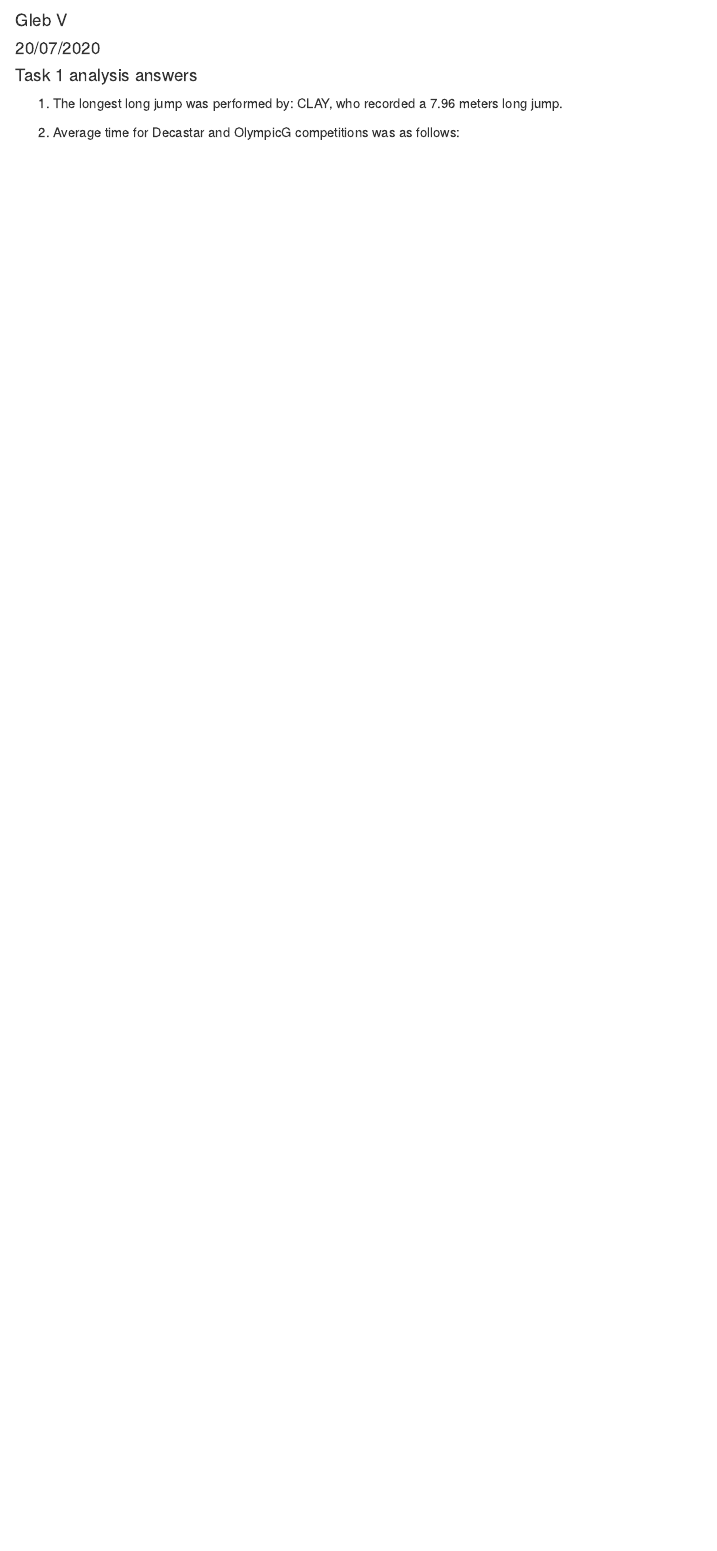
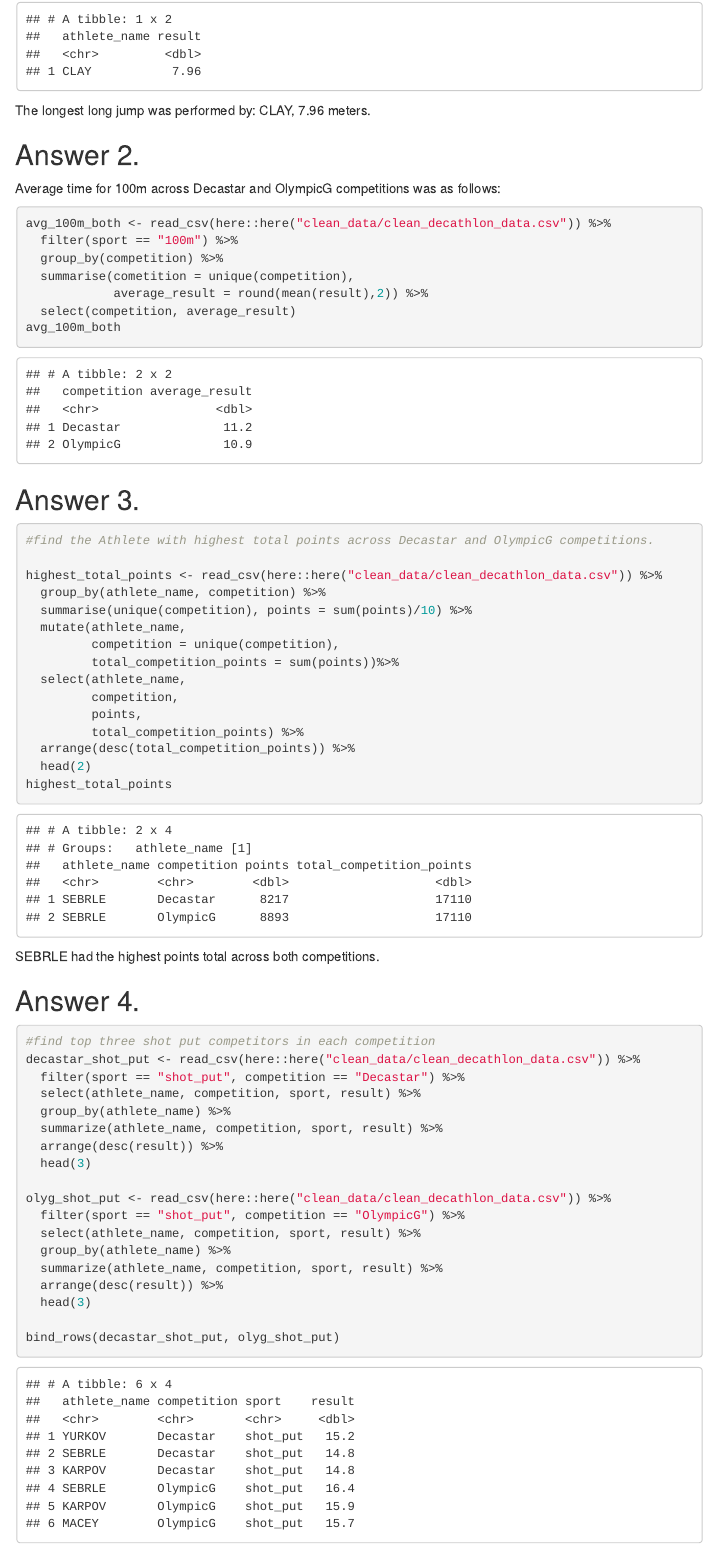
Before and after one commit to wglebster/Dirty_data_project, an R Markdown document (task1/analysis_and_documentation/Task_1_analysis.Rmd): the page in a window 1100 px wide, from 60 px down before the commit and from 380 px down after it. The pictures show the output file task1/analysis_and_documentation/Task_1_analysis.html that the author committed with the source, opened offline; menus at the side of the page are left out.

Commit message:
commit answer4

````diff
--- a/task1/analysis_and_documentation/Task_1_analysis.Rmd
+++ b/task1/analysis_and_documentation/Task_1_analysis.Rmd
@@ -9,32 +9,82 @@ output:
 ---
 
 ```{r setup, include=FALSE,}
-knitr::opts_chunk$set(echo = FALSE)
+knitr::opts_chunk$set(echo = TRUE, eval = TRUE, message = FALSE)
+library(tidyverse)
 library(here)
 ```
 
 
-#### Task 1 analysis answers
+# Task 1.
 
-1. The longest long jump was performed by: CLAY, who recorded a 7.96 meters long jump.
-```{r, eval=FALSE}
+## Answer 1.
+
+```{r}
 long_jump <- read_csv(here::here("clean_data/clean_decathlon_data.csv")) %>%
  filter(sport == "long_jump") %>%
  arrange(desc(result)) %>%
  select(athlete_name, result) %>%
  head(1)
-
 long_jump
 ```
+The longest long jump was performed by: `r long_jump` meters.
 
-2. Average time for Decastar and OlympicG competitions was as follows:
-```{r, eval=FALSE}
+## Answer 2.
+
+Average time for 100m across Decastar and OlympicG competitions was as follows:
+```{r}
 avg_100m_both <- read_csv(here::here("clean_data/clean_decathlon_data.csv")) %>%
   filter(sport == "100m") %>%
   group_by(competition) %>%
   summarise(cometition = unique(competition),
-            average_result = mean(result)) %>%
+            average_result = round(mean(result),2)) %>%
   select(competition, average_result)
-
 avg_100m_both
 ```
+
+
+## Answer 3.
+
+```{r}
+#find the Athlete with highest total points across Decastar and OlympicG competitions.
+
+highest_total_points <- read_csv(here::here("clean_data/clean_decathlon_data.csv")) %>%
+  group_by(athlete_name, competition) %>%
+  summarise(unique(competition), points = sum(points)/10) %>%
+  mutate(athlete_name,
+         competition = unique(competition),
+         total_competition_points = sum(points))%>%
+  select(athlete_name,
+         competition,
+         points,
+         total_competition_points) %>%
+  arrange(desc(total_competition_points)) %>%
+  head(2)
+highest_total_points
+
+```
+SEBRLE had the highest points total across both competitions. Comined total was 17110 points.
+
+## Answer 4.
+
+Below dataframe shows top three shot put competitors in both competitions.
+```{r}
+#find top three shot put competitors in each competition
+decastar_shot_put <- read_csv(here::here("clean_data/clean_decathlon_data.csv")) %>%
+  filter(sport == "shot_put", competition == "Decastar") %>%
+  select(athlete_name, competition, sport, result) %>%
+  group_by(athlete_name) %>%
+  summarize(athlete_name, competition, sport, result) %>%
+  arrange(desc(result)) %>%
+  head(3)
+
+olyg_shot_put <- read_csv(here::here("clean_data/clean_decathlon_data.csv")) %>%
+  filter(sport == "shot_put", competition == "OlympicG") %>%
+  select(athlete_name, competition, sport, result) %>%
+  group_by(athlete_name) %>%
+  summarize(athlete_name, competition, sport, result) %>%
+  arrange(desc(result)) %>%
+  head(3)
+
+bind_rows(decastar_shot_put, olyg_shot_put)
+```
````
Also changed, not shown: task1/data_cleaning_scripts/task1_decathlon_data.R (+1 -18 lines), task1/analysis_and_documentation/Task_1_analysis.html.
